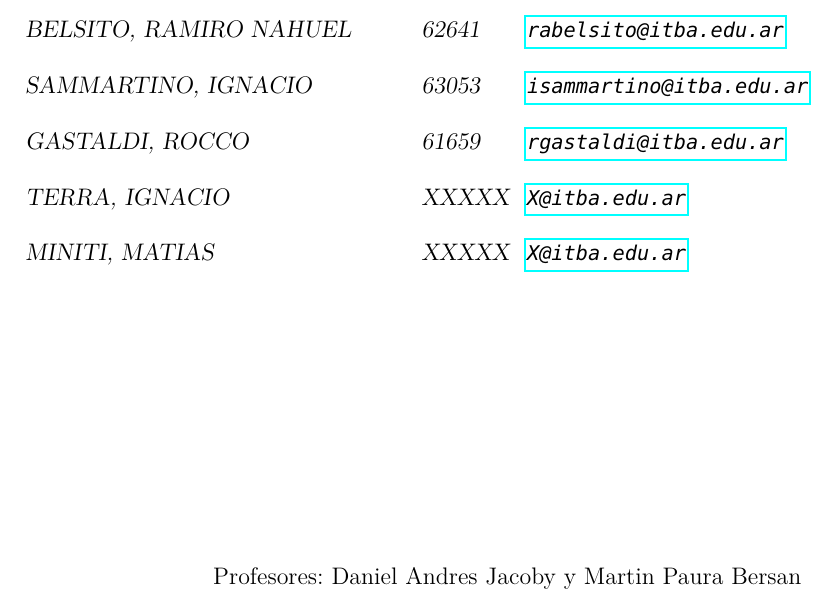
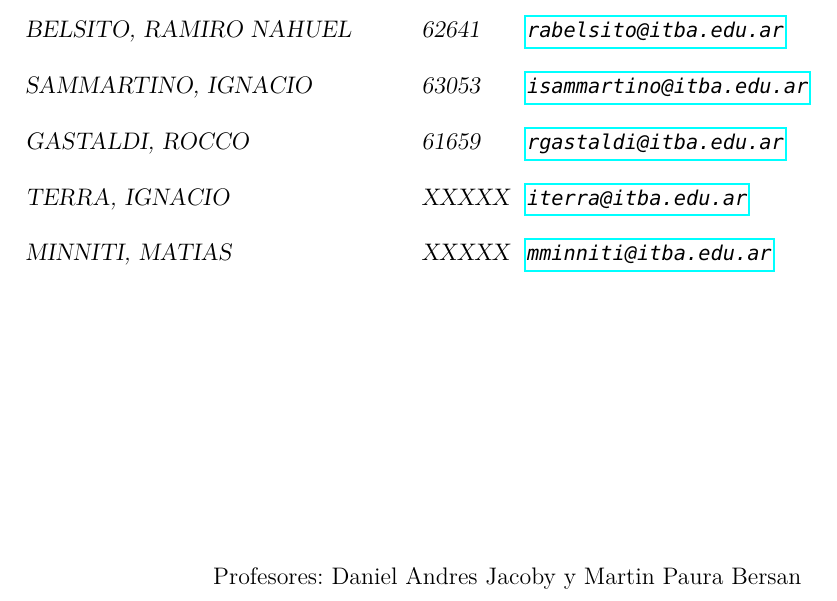
Before and after one commit to ramibelsito/ASSD---Simulador-de-Muestreo, a LaTeX document (Informe/main.tex, which reads Informe/Preambulo/Variables.tex): part of page 1 of 3, cut so that both start at the same text. Compiled offline with pdfLaTeX.

Commit message:
agregue mails

```diff
--- a/Informe/Preambulo/Variables.tex
+++ b/Informe/Preambulo/Variables.tex
@@ -32,8 +32,8 @@
 % Estudiante D
 \declvar\nomEstudianteD {TERRA, IGNACIO}
 \declvar\legajoEstudianteD {XXXXX}
-\declvar\mailEstudianteD {X@itba.edu.ar}
+\declvar\mailEstudianteD {iterra@itba.edu.ar}
 % Estudiante E
-\declvar\nomEstudianteE {MINITI, MATIAS}
+\declvar\nomEstudianteE {MINNITI, MATIAS}
 \declvar\legajoEstudianteE {XXXXX}
-\declvar\mailEstudianteE {X@itba.edu.ar}
+\declvar\mailEstudianteE {mminniti@itba.edu.ar}
```
Also changed, not shown: Informe/main.pdf, 3 other files.
